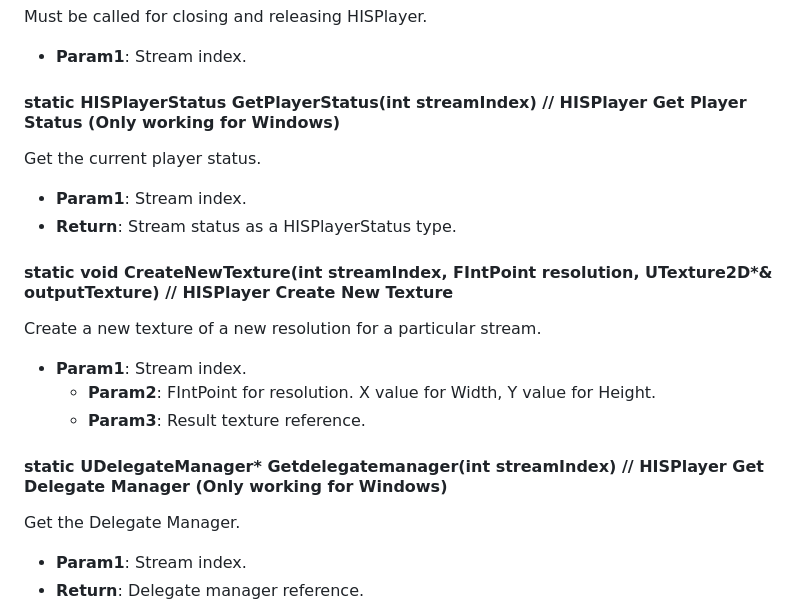
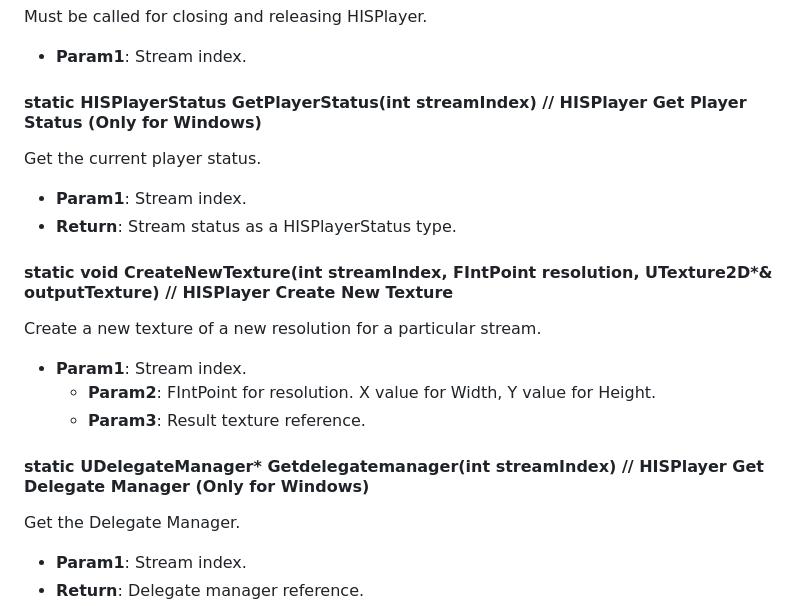
Before and after one commit to HISPlayer/UnrealAndroid-SDK, a Markdown page: hisplayer-api.md, the part around the change. Drawn GitHub-style.

```diff
--- a/hisplayer-api.md
+++ b/hisplayer-api.md
@@ -86,7 +86,7 @@ Stop the video and, next time it's played, it will begin from start.
 Must be called for closing and releasing HISPlayer.
   * **Param1**: Stream index.
 
-#### static HISPlayerStatus GetPlayerStatus(int streamIndex) // HISPlayer Get Player Status (Only working for Windows)
+#### static HISPlayerStatus GetPlayerStatus(int streamIndex) // HISPlayer Get Player Status (Only for Windows)
 Get the current player status.
   * **Param1**: Stream index.
   * **Return**: Stream status as a HISPlayerStatus type.
@@ -97,7 +97,7 @@ Get the current player status.
 	 * **Param2**: FIntPoint for resolution. X value for Width, Y value for Height.
 	 * **Param3**: Result texture reference.
 
-#### static UDelegateManager* Getdelegatemanager(int streamIndex) // HISPlayer Get Delegate Manager (Only working for Windows)
+#### static UDelegateManager* Getdelegatemanager(int streamIndex) // HISPlayer Get Delegate Manager (Only for Windows)
 Get the Delegate Manager.
   * **Param1**: Stream index.
   * **Return**: Delegate manager reference.
```
